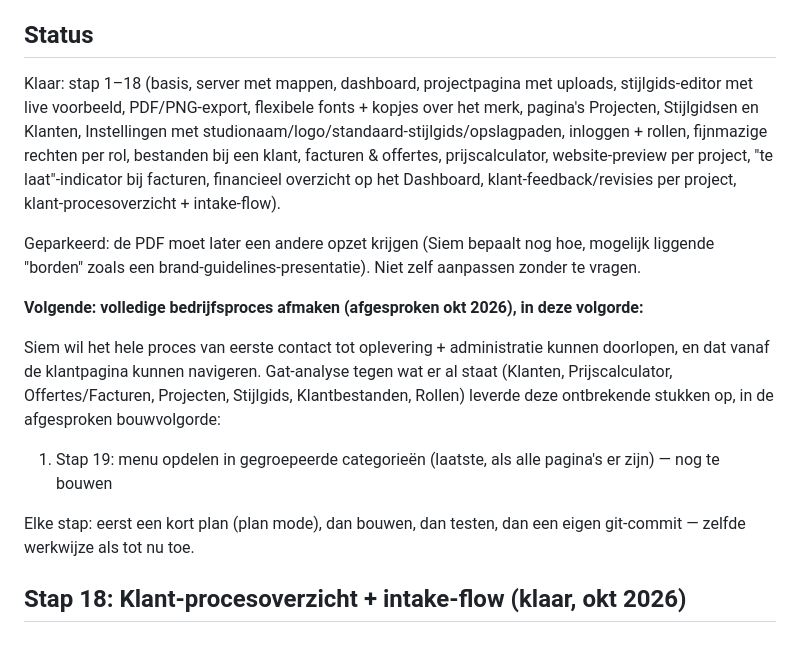
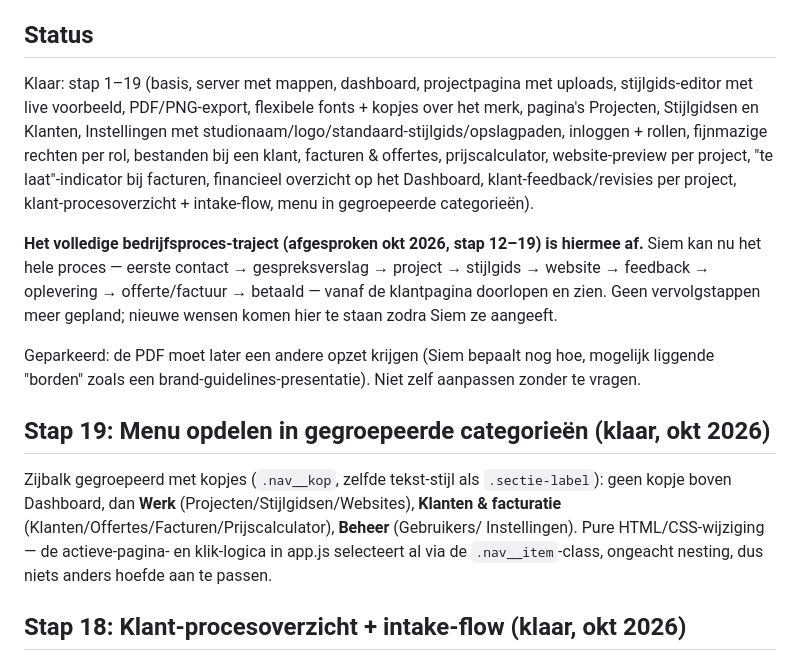
Before and after one commit to SiemvanHoof/STIJLGIDS-APP, a Markdown page: CLAUDE.md, the part around the change. Rendered like a GitHub page.

Commit message:
Werk CLAUDE.md bij: stap 19 afgerond, bedrijfsproces-traject compleet
Co-Authored-By: Claude Sonnet 5 <noreply@anthropic.com>

```diff
--- a/CLAUDE.md
+++ b/CLAUDE.md
@@ -114,29 +114,31 @@ Dat blijft los van de eigen merkkleur van het dashboard hierboven.
 
 ## Status
 
-Klaar: stap 1–18 (basis, server met mappen, dashboard, projectpagina met uploads, stijlgids-editor
+Klaar: stap 1–19 (basis, server met mappen, dashboard, projectpagina met uploads, stijlgids-editor
 met live voorbeeld, PDF/PNG-export, flexibele fonts + kopjes over het merk, pagina's Projecten,
 Stijlgidsen en Klanten, Instellingen met studionaam/logo/standaard-stijlgids/opslagpaden,
 inloggen + rollen, fijnmazige rechten per rol, bestanden bij een klant, facturen & offertes,
 prijscalculator, website-preview per project, "te laat"-indicator bij facturen, financieel
 overzicht op het Dashboard, klant-feedback/revisies per project, klant-procesoverzicht +
-intake-flow).
+intake-flow, menu in gegroepeerde categorieën).
+
+**Het volledige bedrijfsproces-traject (afgesproken okt 2026, stap 12–19) is hiermee af.**
+Siem kan nu het hele proces — eerste contact → gespreksverslag → project → stijlgids →
+website → feedback → oplevering → offerte/factuur → betaald — vanaf de klantpagina
+doorlopen en zien. Geen vervolgstappen meer gepland; nieuwe wensen komen hier te staan
+zodra Siem ze aangeeft.
 
 Geparkeerd: de PDF moet later een andere opzet krijgen (Siem bepaalt nog hoe, mogelijk liggende
 "borden" zoals een brand-guidelines-presentatie). Niet zelf aanpassen zonder te vragen.
 
-**Volgende: volledige bedrijfsproces afmaken (afgesproken okt 2026), in deze volgorde:**
+## Stap 19: Menu opdelen in gegroepeerde categorieën (klaar, okt 2026)
 
-Siem wil het hele proces van eerste contact tot oplevering + administratie kunnen doorlopen,
-en dat vanaf de klantpagina kunnen navigeren. Gat-analyse tegen wat er al staat (Klanten,
-Prijscalculator, Offertes/Facturen, Projecten, Stijlgids, Klantbestanden, Rollen) leverde deze
-ontbrekende stukken op, in de afgesproken bouwvolgorde:
-
-1. Stap 19: menu opdelen in gegroepeerde categorieën (laatste, als alle pagina's er zijn) —
-   nog te bouwen
-
-Elke stap: eerst een kort plan (plan mode), dan bouwen, dan testen, dan een eigen git-commit
-— zelfde werkwijze als tot nu toe.
+Zijbalk gegroepeerd met kopjes (`.nav__kop`, zelfde tekst-stijl als `.sectie-label`): geen
+kopje boven Dashboard, dan **Werk** (Projecten/Stijlgidsen/Websites), **Klanten &
+facturatie** (Klanten/Offertes/Facturen/Prijscalculator), **Beheer** (Gebruikers/
+Instellingen). Pure HTML/CSS-wijziging — de actieve-pagina- en klik-logica in app.js
+selecteert al via de `.nav__item`-class, ongeacht nesting, dus niets anders hoefde aan te
+passen.
 
 ## Stap 18: Klant-procesoverzicht + intake-flow (klaar, okt 2026)
 
```
